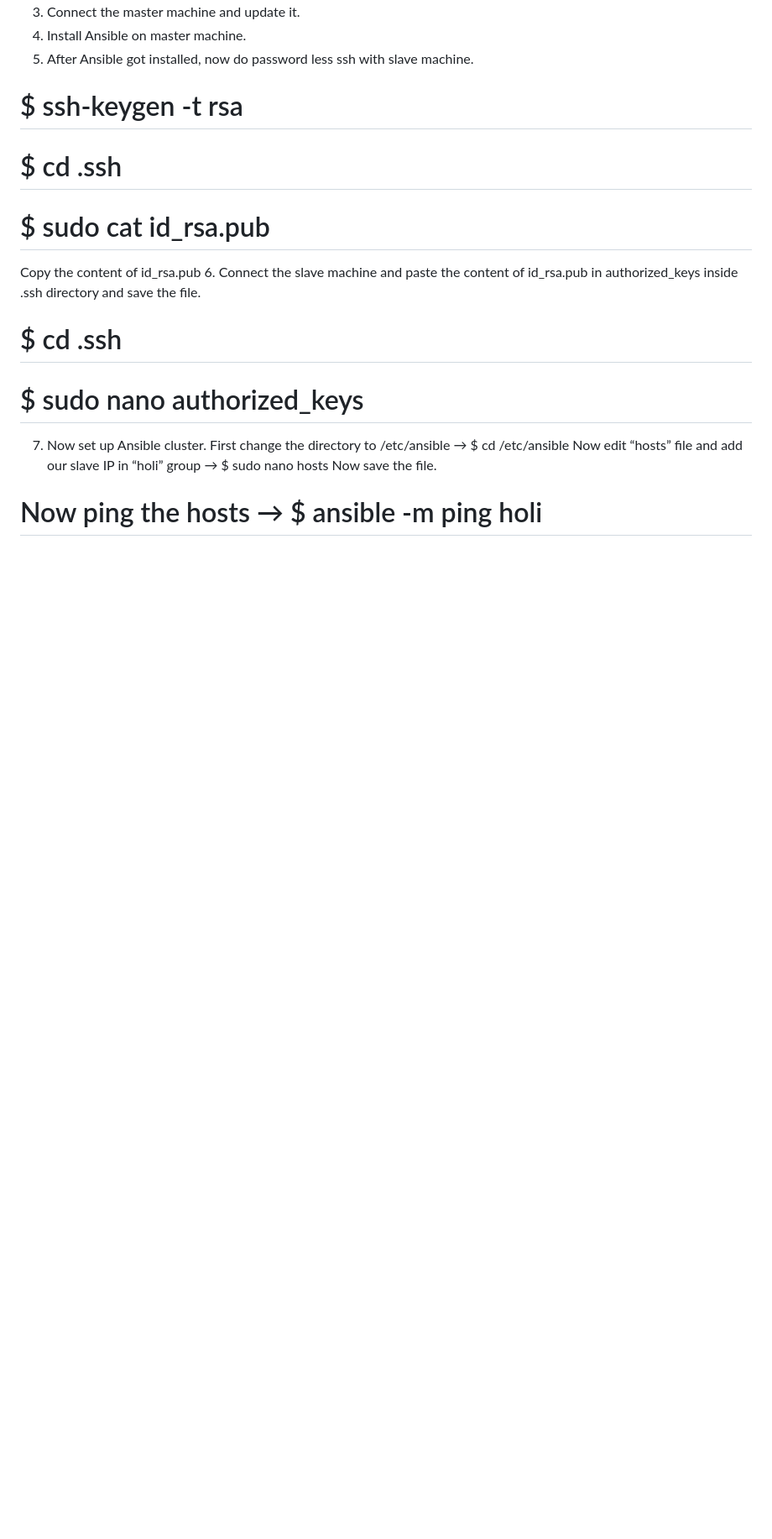
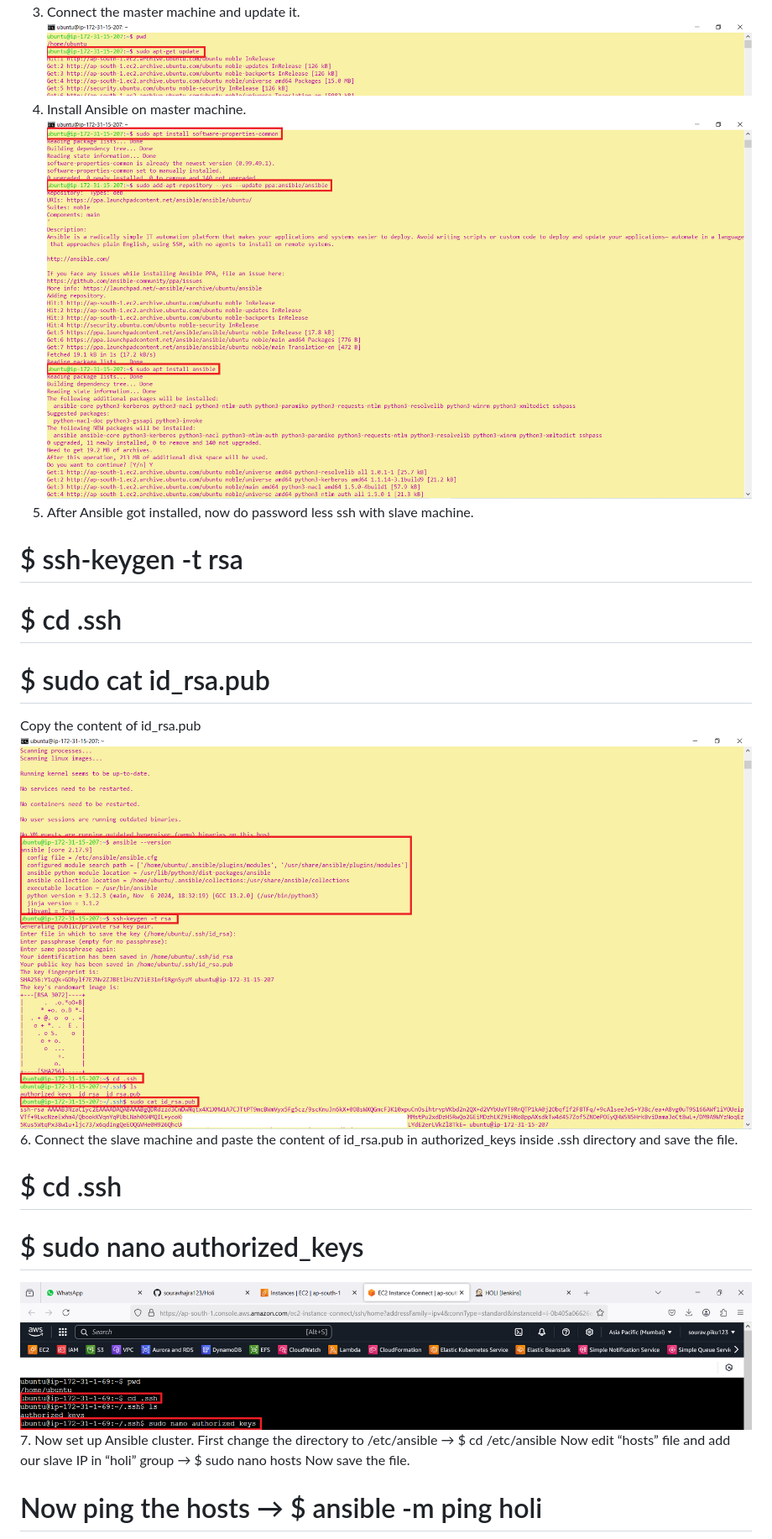
Before and after one commit to souravhajra123/Holi, a Markdown page: README.md, the part around one of its changes. Shown at 84% size. GitHub-like rendering; blank space fills up the shorter version.

```diff
--- a/README.md
+++ b/README.md
@@ -15,14 +17,18 @@ one as slave.
 3. Connect the master machine and update it.
+![image alt](https://github.com/souravhajra123/Holi/blob/9fb71c81b2e628ea4879b74a5fc56660f606d9a8/images/Page-3.png)
 4. Install Ansible on master machine.
+![image alt](https://github.com/souravhajra123/Holi/blob/9fb71c81b2e628ea4879b74a5fc56660f606d9a8/images/Page-4.png)
 5. After Ansible got installed, now do password less ssh with slave machine.
 # $ ssh-keygen -t rsa
 # $ cd .ssh
 # $ sudo cat id_rsa.pub
 Copy the content of id_rsa.pub
+![image alt](https://github.com/souravhajra123/Holi/blob/9fb71c81b2e628ea4879b74a5fc56660f606d9a8/images/Page-5.png)
 6. Connect the slave machine and paste the content of id_rsa.pub in authorized_keys
 inside .ssh directory and save the file.
 # $ cd .ssh
 # $ sudo nano authorized_keys
+![image alt](https://github.com/souravhajra123/Holi/blob/9fb71c81b2e628ea4879b74a5fc56660f606d9a8/images/Page-6.PNG)
 7. Now set up Ansible cluster.
 First change the directory to /etc/ansible → $ cd /etc/ansible
 Now edit “hosts” file and add our slave IP in “holi” group → $ sudo nano hosts
```
Also changed, not shown: other parts of README.md (+20 -1 lines).
